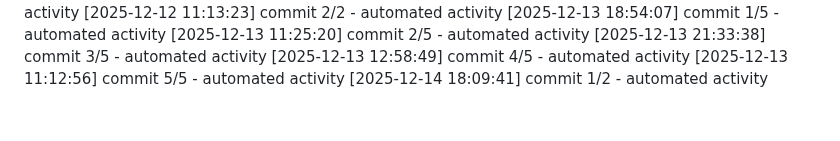
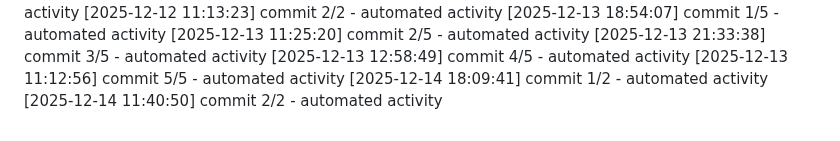
Before and after one commit to Aditya1787/Jibble-main, a Markdown page: logs/activity.md, the part around the change. Rendered like a GitHub page.

```diff
--- a/logs/activity.md
+++ b/logs/activity.md
@@ -467,3 +467,4 @@
 [2025-12-13 12:58:49] commit 4/5 - automated activity
 [2025-12-13 11:12:56] commit 5/5 - automated activity
 [2025-12-14 18:09:41] commit 1/2 - automated activity
+[2025-12-14 11:40:50] commit 2/2 - automated activity
```
